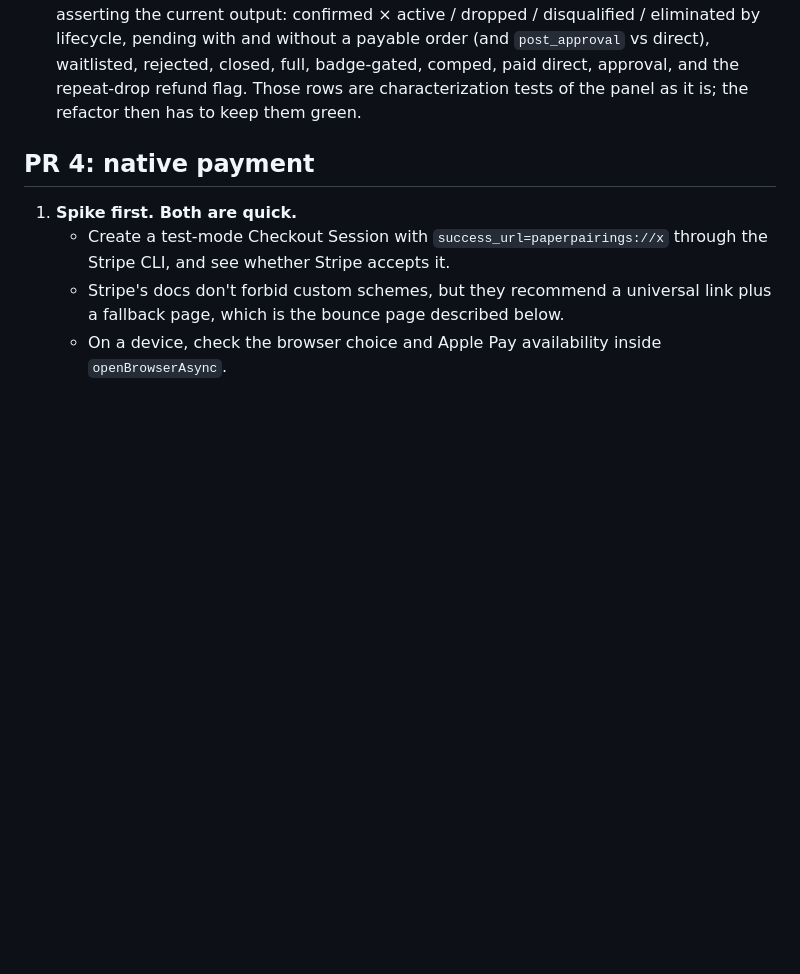
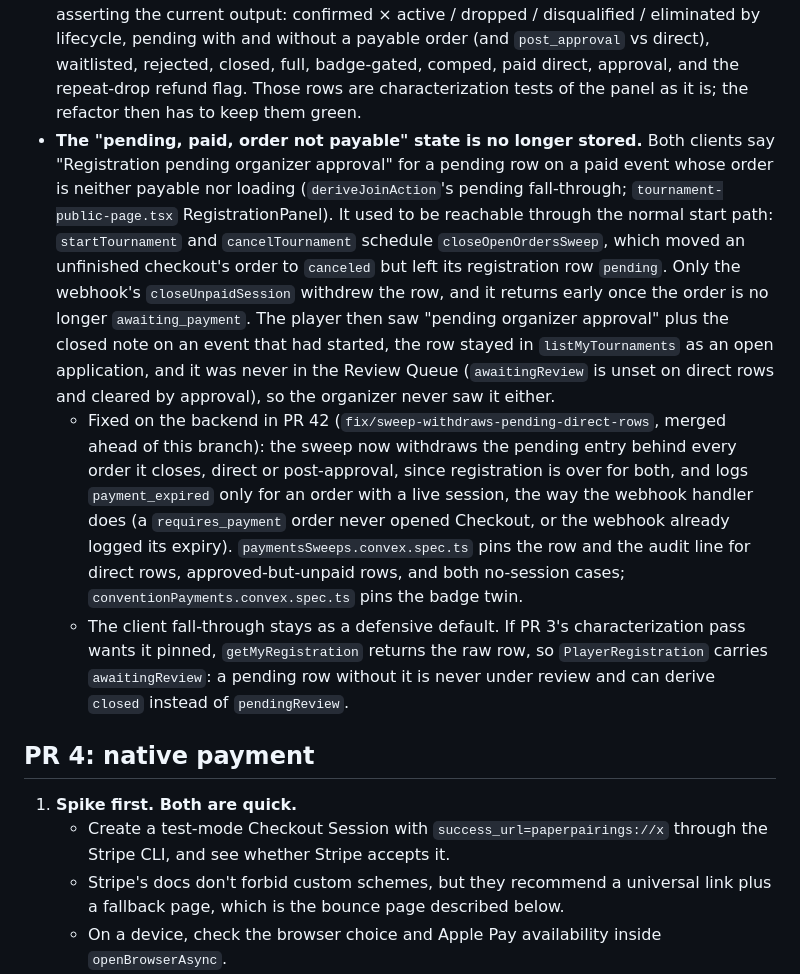
Before and after one commit to jayXYZ/tournament-os, a Markdown page: docs/plans/qr-join.md, the part around the change. Drawn GitHub-style; blank space fills up the shorter version.

Commit message:
docs: record the start/cancel sweep withdrawal fix in the QR join plan
The "pending, paid, order not payable" state the PR 3 note described is
no longer stored: PR 42 makes closeOpenOrdersSweep withdraw the pending
entry behind every order it closes and log payment_expired only for an
order with a live session. The code and spec hunks this commit once
carried were dropped in favour of that PR on rebase; only the plan note
remains, pointing at the specs that pin the behaviour. The client
fall-through stays as a defensive default for PR 3 to pin if it wants.

Co-Authored-By: Claude Fable 5.1 <noreply@anthropic.com>

```diff
--- a/docs/plans/qr-join.md
+++ b/docs/plans/qr-join.md
@@ -539,6 +539,35 @@ Needs a dev-client rebuild and physical devices (expo-camera is device-only).
   badge-gated, comped, paid direct, approval, and the repeat-drop refund
   flag. Those rows are characterization tests of the panel as it is; the
   refactor then has to keep them green.
+- **The "pending, paid, order not payable" state is no longer stored.**
+  Both clients say "Registration pending organizer approval" for a pending
+  row on a paid event whose order is neither payable nor loading
+  (`deriveJoinAction`'s pending fall-through; `tournament-public-page.tsx`
+  RegistrationPanel). It used to be reachable through the normal start
+  path: `startTournament` and `cancelTournament` schedule
+  `closeOpenOrdersSweep`, which moved an unfinished checkout's order to
+  `canceled` but left its registration row `pending`. Only the webhook's
+  `closeUnpaidSession` withdrew the row, and it returns early once the
+  order is no longer `awaiting_payment`. The player then saw "pending
+  organizer approval" plus the closed note on an event that had started,
+  the row stayed in `listMyTournaments` as an open application, and it was
+  never in the Review Queue (`awaitingReview` is unset on direct rows and
+  cleared by approval), so the organizer never saw it either.
+  - Fixed on the backend in PR 42 (`fix/sweep-withdraws-pending-direct-rows`,
+    merged ahead of this branch): the sweep now withdraws the pending entry
+    behind every order it closes, direct or post-approval, since
+    registration is over for both, and logs `payment_expired` only for an
+    order with a live session, the way the webhook handler does (a
+    `requires_payment` order never opened Checkout, or the webhook already
+    logged its expiry). `paymentsSweeps.convex.spec.ts` pins the row and
+    the audit line for direct rows, approved-but-unpaid rows, and both
+    no-session cases; `conventionPayments.convex.spec.ts` pins the badge
+    twin.
+  - The client fall-through stays as a defensive default. If PR 3's
+    characterization pass wants it pinned, `getMyRegistration` returns the
+    raw row, so `PlayerRegistration` carries `awaitingReview`: a pending row
+    without it is never under review and can derive `closed` instead of
+    `pendingReview`.
 
 ## PR 4: native payment
 
```
